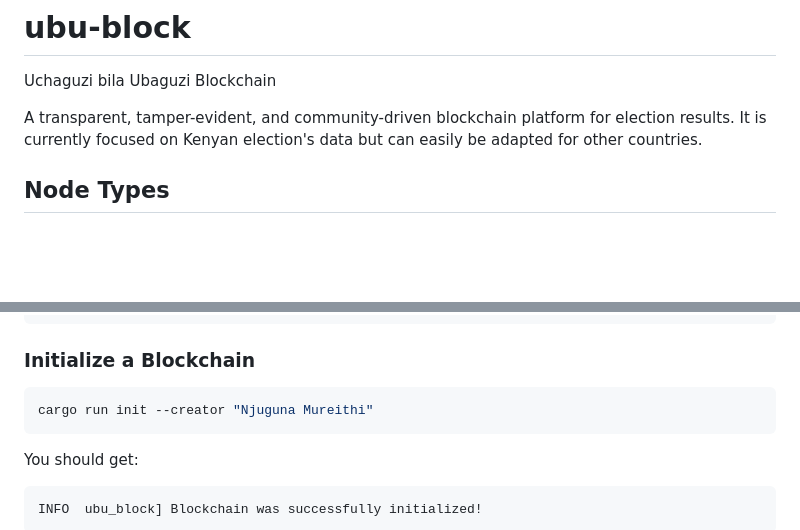
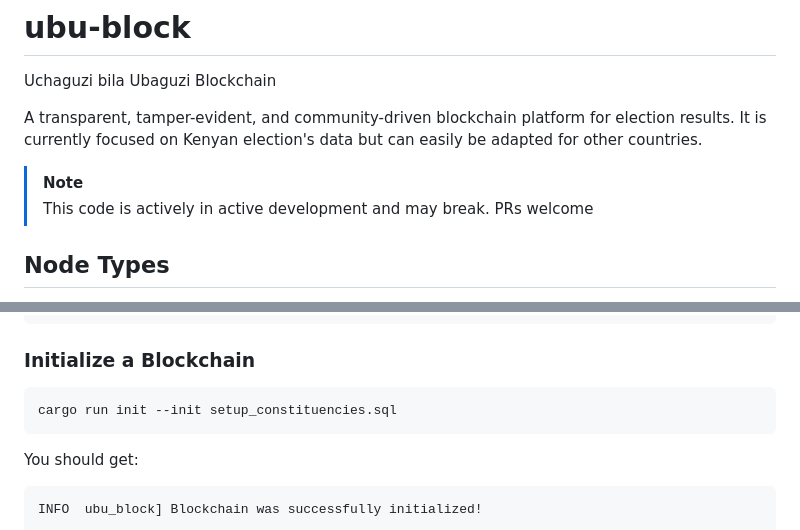
Before and after one commit to geofmureithi/ubu-block, a Markdown page: README.md, 2 parts joined by grey strips. GitHub-like rendering; blank space fills up the shorter version.

Commit message:
Revise README with updated commands and task status (#7)
Updated README to reflect changes in initialization command and completed tasks.

````diff
--- a/README.md
+++ b/README.md
@@ -4,6 +4,9 @@ Uchaguzi bila Ubaguzi Blockchain
 
 A transparent, tamper-evident, and community-driven blockchain platform for election results.
 It is currently focused on Kenyan election's data but can easily be adapted for other countries.
+
+> [!NOTE]
+> This code is actively in active development and may break. PRs welcome
 
 ## Node Types
 
@@ -48,7 +51,7 @@ cp src/sql/empty.db data/private.db
 ### Initialize a Blockchain
 
 ```sh
-cargo run init --creator "Njuguna Mureithi"
+cargo run init --init setup_constituencies.sql
 ```
 
 You should get:
````
Also changed, not shown: other parts of README.md (+4 -4 lines).
